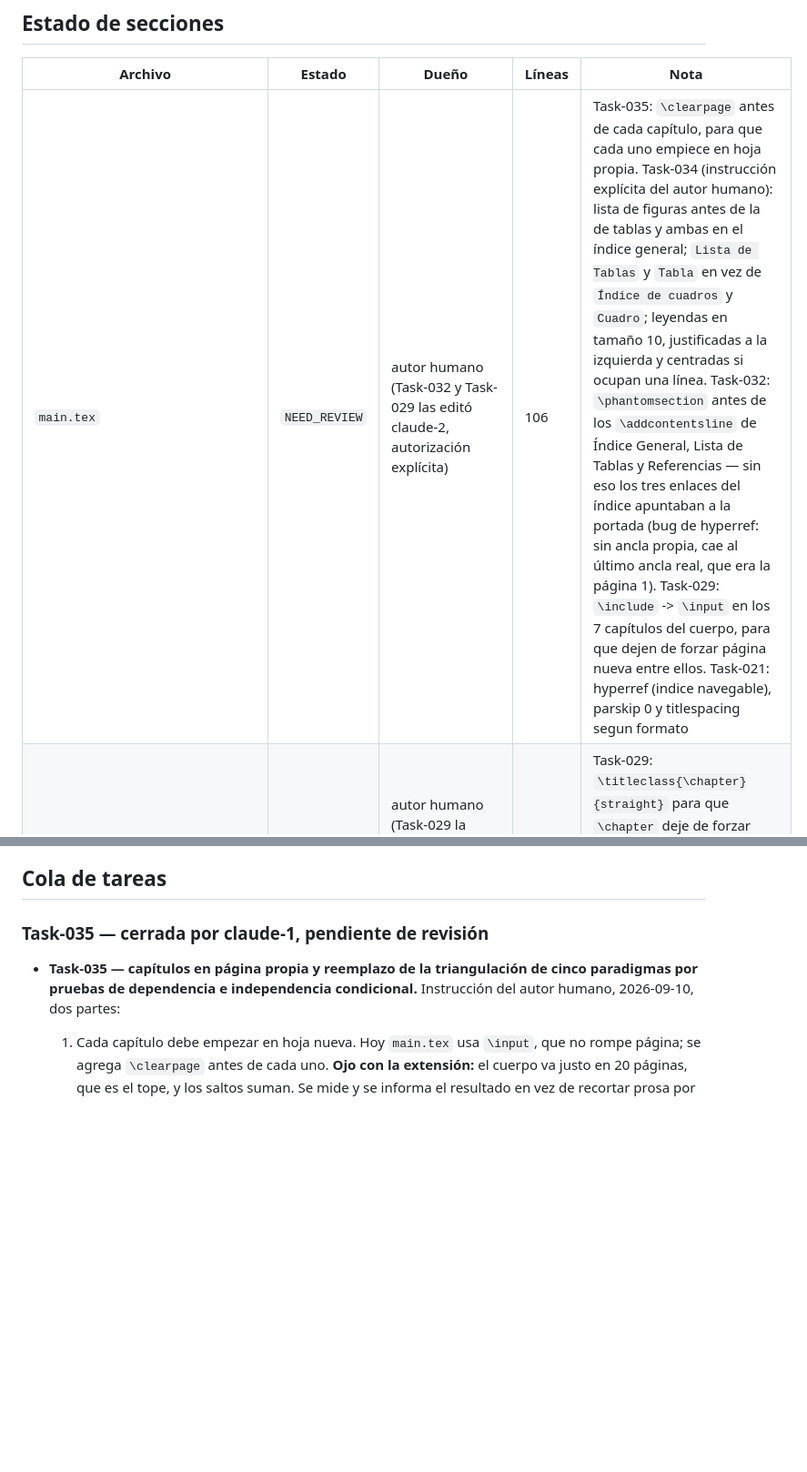
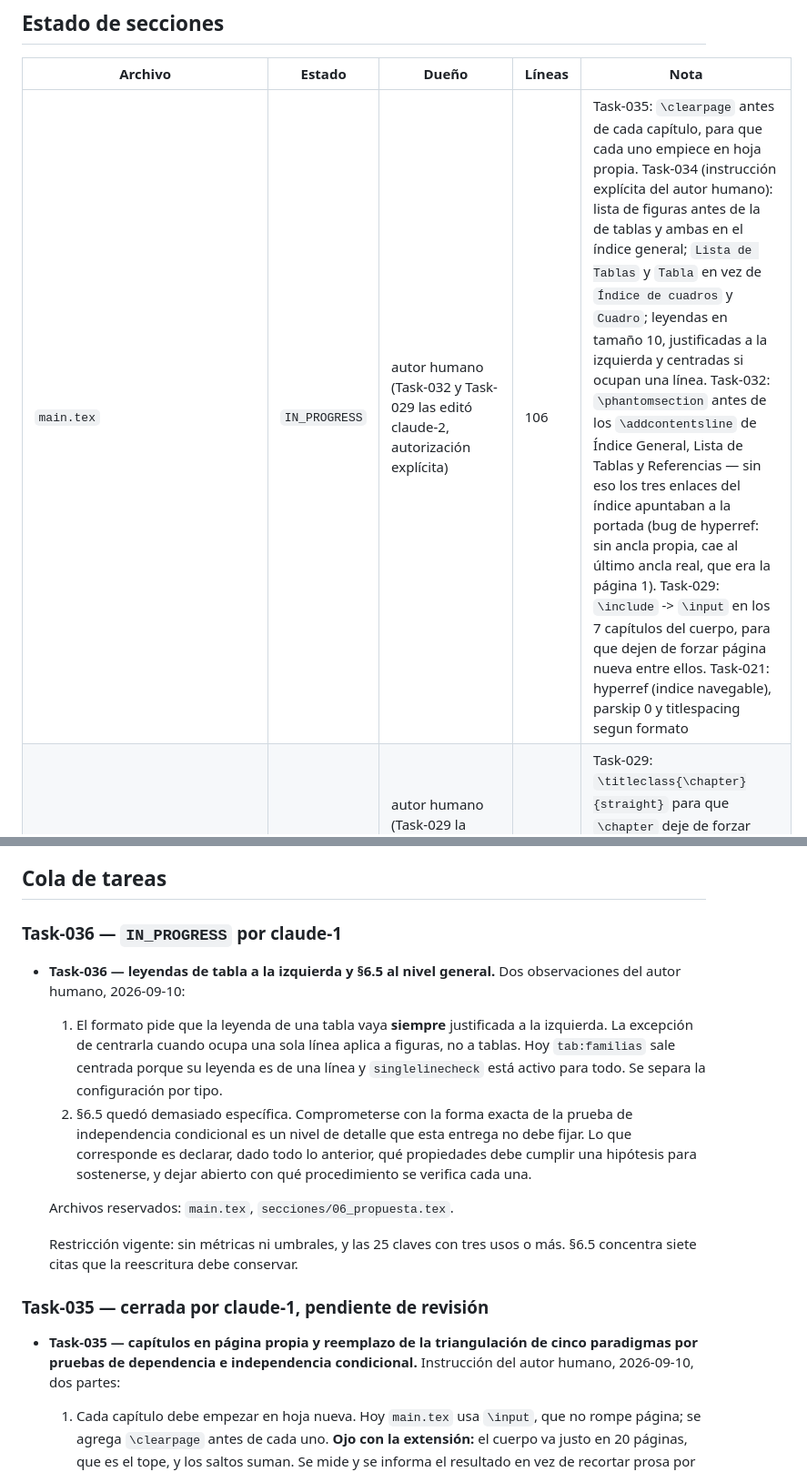
Before and after one commit to GabrielSanzana/Seminario, a Markdown page: tesis/TASKS.md, 2 parts joined by grey strips. Shown at 91% size. Rendered like a GitHub page; blank space fills up the shorter version.

Commit message:
Reserva Task-036: leyendas de tabla a la izquierda y 6.5 al nivel general
Co-Authored-By: Claude Opus 5 <noreply@anthropic.com>

```diff
--- a/tesis/TASKS.md
+++ b/tesis/TASKS.md
@@ -24,7 +24,7 @@ editar. El cambio de estado y el trabajo terminado van en el mismo commit al cer
 
 | Archivo | Estado | Dueño | Líneas | Nota |
 |---|---|---|---|---|
-| `main.tex` | `NEED_REVIEW` | autor humano (Task-032 y Task-029 las editó claude-2, autorización explícita) | 106 | Task-035: `\clearpage` antes de cada capítulo, para que cada uno empiece en hoja propia. Task-034 (instrucción explícita del autor humano): lista de figuras antes de la de tablas y ambas en el índice general; `Lista de Tablas` y `Tabla` en vez de `Índice de cuadros` y `Cuadro`; leyendas en tamaño 10, justificadas a la izquierda y centradas si ocupan una línea. Task-032: `\phantomsection` antes de los `\addcontentsline` de Índice General, Lista de Tablas y Referencias — sin eso los tres enlaces del índice apuntaban a la portada (bug de hyperref: sin ancla propia, cae al último ancla real, que era la página 1). Task-029: `\include` -> `\input` en los 7 capítulos del cuerpo, para que dejen de forzar página nueva entre ellos. Task-021: hyperref (indice navegable), parskip 0 y titlespacing segun formato |
+| `main.tex` | `IN_PROGRESS` | autor humano (Task-032 y Task-029 las editó claude-2, autorización explícita) | 106 | Task-035: `\clearpage` antes de cada capítulo, para que cada uno empiece en hoja propia. Task-034 (instrucción explícita del autor humano): lista de figuras antes de la de tablas y ambas en el índice general; `Lista de Tablas` y `Tabla` en vez de `Índice de cuadros` y `Cuadro`; leyendas en tamaño 10, justificadas a la izquierda y centradas si ocupan una línea. Task-032: `\phantomsection` antes de los `\addcontentsline` de Índice General, Lista de Tablas y Referencias — sin eso los tres enlaces del índice apuntaban a la portada (bug de hyperref: sin ancla propia, cae al último ancla real, que era la página 1). Task-029: `\include` -> `\input` en los 7 capítulos del cuerpo, para que dejen de forzar página nueva entre ellos. Task-021: hyperref (indice navegable), parskip 0 y titlespacing segun formato |
 | `pucv_inf_2024.sty` | `NEED_REVIEW` | autor humano (Task-029 la editó claude-2, autorización explícita) | 91 | Task-029: `\titleclass{\chapter}{straight}` para que `\chapter` deje de forzar página nueva (ver TASKS.md, nota de cierre). Task-021: unica linea cambiada, biblatex apa -> ieee (citas numericas) |
 | `Portadas/portada_principal.tex` | `NEED_REVIEW` | claude-1 (Task-029 la editó claude-2, instrucción directa) | 32 | Task-029: nuevo título principal, "Framework para reconstrucción de estructuras relacionales desde representaciones latentes" |
 | `Resumen/resumen.tex` | `NEED_REVIEW` | claude-1 (Task-032 y Task-029 las editó claude-2, instrucción directa) | 31 | Task-032: `\phantomsection` antes del `\addcontentsline` de "Resumen/Abstract" (ver main.tex, mismo bug de hyperref). Task-029: corrige la inconsistencia "siempre se entrena un modelo alternativo" -> framework agnóstico (aplica directo si el modelo desplegado ya cumple la condición, entrena alternativa si no) |
@@ -71,6 +71,27 @@ antes de tocar nada:
    `LTchunksize`. Las tres tablas del documento dependen de ambos.
 
 ## Cola de tareas
+
+### Task-036 — `IN_PROGRESS` por claude-1
+
+- **Task-036 — leyendas de tabla a la izquierda y §6.5 al nivel general.** Dos
+  observaciones del autor humano, 2026-09-10:
+
+  1. El formato pide que la leyenda de una tabla vaya **siempre** justificada a la
+     izquierda. La excepción de centrarla cuando ocupa una sola línea aplica a figuras,
+     no a tablas. Hoy `tab:familias` sale centrada porque su leyenda es de una línea y
+     `singlelinecheck` está activo para todo. Se separa la configuración por tipo.
+  2. §6.5 quedó demasiado específica. Comprometerse con la forma exacta de la prueba de
+     independencia condicional es un nivel de detalle que esta entrega no debe fijar. Lo
+     que corresponde es declarar, dado todo lo anterior, qué propiedades debe cumplir
+     una hipótesis para sostenerse, y dejar abierto con qué procedimiento se verifica
+     cada una.
+
+  Archivos reservados: `main.tex`, `secciones/06_propuesta.tex`.
+
+  Restricción vigente: sin métricas ni umbrales, y las 25 claves con tres usos o más.
+  §6.5 concentra siete citas que la reescritura debe conservar.
+
 
 ### Task-035 — cerrada por claude-1, pendiente de revisión
 
```
Also changed, not shown: other parts of tesis/TASKS.md (+1 -1 lines).
